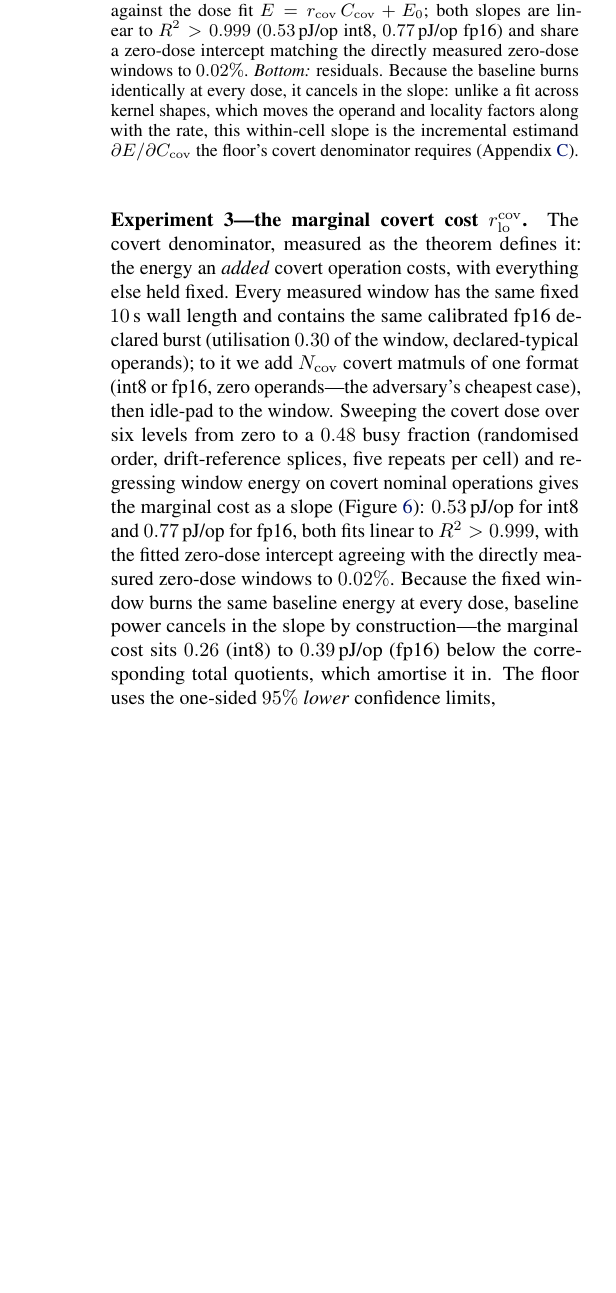
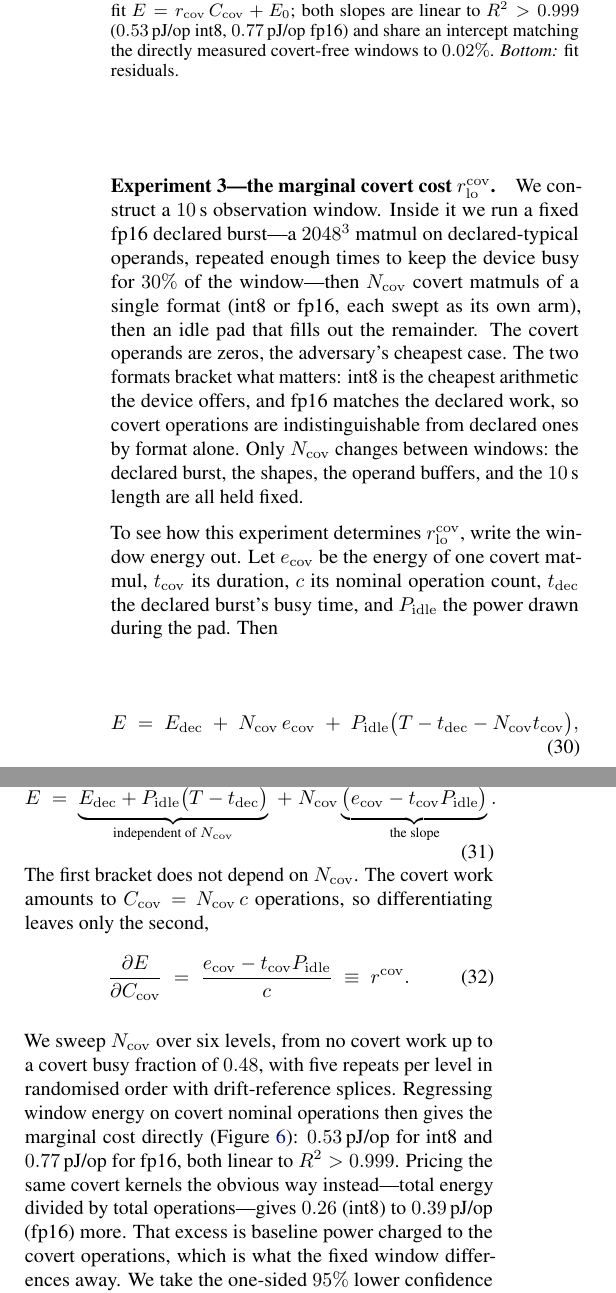
Before and after one commit to tomkimpson/power-to-flops, a LaTeX paper (paper/main.tex): part of one column of page 9 of 28 before the commit and two parts of the columns of page 9 of 28 after it, the two joined at a grey line, cut so that both start at the same text, the shorter picture padded with empty space. Compiled offline with pdfLaTeX.

Commit message:
docs: rewrite experiment 3, add its algebra, update affiliations
Section 4.2's Experiment 3 paragraph did not make the design legible: it
opened on an abstract statement of the estimand and buried the window
recipe in a semicolon chain. Rewrite it to build the window first, then
derive the estimand from it.

Add the window-energy algebra. Writing E as a fixed declared burst plus
N_cov covert matmuls plus an idle pad collects into a constant plus a
term linear in N_cov, and differentiating gives dE/dC_cov directly. This
shows why the baseline cancels and why the fixed-window design is what
identifies the marginal cost rather than a total quotient.

Drop "dose" from the section's visible text in favour of N_cov, C_cov,
and plain English; name the two covert formats and why they were chosen.

Split the one-sided-limit footnote. The point that the 95% limit is
statistical and not a physical lower bound is the sharpest caveat on the
covert denominator and appeared nowhere else, so the argument moves to
app:estimands beside the coverage claim it qualifies, leaving a short
pointer at the point of use.

Rewrite the clock caveat around what the telemetry shows: every measured
window in both arms records the same 1275 MHz minimum and 1410 MHz
maximum, so what moves with the load is the time spent at each clock,
not the operating point. Replace the jargon about identification and
clock strata with the two checks that actually stand in for clock
locking.

Also record Tom Kimpson and Emlyn Graham's MATS affiliation, retiring
the Affiliation TBD placeholder, and note in todo.md that the 0.26/0.39
marginal-vs-quotient gap does not reproduce against a single reference.

```diff
--- a/paper/main.tex
+++ b/paper/main.tex
@@ -1268,45 +1268,74 @@ idle states.}, pins the overhead band to
 \begin{figure}[t]
 	\centering
 	\includegraphics[width=\columnwidth]{marginal_dose}
-	\caption{The marginal covert cost (Experiment~3): window energy $E$ vs.\
-	covert dose $C_{\mathrm{cov}}$ for int8 and fp16 covert work, added to a
+	\caption{Experiment~3: window energy $E$ vs.\
+	covert operation count $C_{\mathrm{cov}}$ for int8 and fp16 covert work,
+	added to a
 	fixed fp16 declared burst inside a fixed $10$\,s window. \emph{Top:}
 	per-cell medians with $\pm1$\,SD error bars over each cell's four
 	untrimmed repeats (of five captured; the flagged high-tail repeat is
 	excluded),
-	against the dose fit $E = r_{\mathrm{cov}}\,C_{\mathrm{cov}} + E_0$; both
+	against the fit $E = r_{\mathrm{cov}}\,C_{\mathrm{cov}} + E_0$; both
 	slopes are linear to $R^2 > 0.999$ ($0.53$\,pJ/op int8, $0.77$\,pJ/op
-	fp16) and share a zero-dose intercept matching the directly measured
-	zero-dose windows to $0.02\%$. \emph{Bottom:} residuals. Because the
-	baseline burns identically at every dose, it cancels in the slope: unlike
-	a fit across kernel shapes, which moves the operand and locality factors
-	along with the rate, this within-cell slope is the incremental estimand
-	$\partial E/\partial C_{\mathrm{cov}}$ the floor's covert denominator
-	requires (\cref{app:estimands}).}
+	fp16) and share an intercept matching the directly measured covert-free
+	windows to $0.02\%$. \emph{Bottom:} fit residuals.}
 	\label{fig:marginal-dose}
 \end{figure}
 
 \paragraph{Experiment 3---the marginal covert cost
 $r_{\mathrm{lo}}^{\mathrm{cov}}$.}
-The covert denominator, measured as the theorem defines it: the energy an
-\emph{added} covert operation costs, with everything else held fixed. Every
-measured window has the same fixed $10$\,s wall length and contains the
-same calibrated fp16 declared burst (utilisation $0.30$ of the window,
-declared-typical operands); to it we add $N_{\mathrm{cov}}$ covert matmuls
-of one format (int8 or fp16, zero operands---the adversary's cheapest
-case), then idle-pad to the window. Sweeping the covert dose over six
-levels from zero to a $0.48$ busy fraction (randomised order,
-drift-reference splices, five repeats per cell) and regressing window
-energy on covert nominal operations gives the marginal cost as a slope
-(\cref{fig:marginal-dose}):
-$0.53$\,pJ/op for int8 and $0.77$\,pJ/op for fp16, both fits linear to
-$R^2 > 0.999$, with the fitted zero-dose intercept agreeing with the
-directly measured zero-dose windows to $0.02\%$. Because the fixed window
-burns the same baseline energy at every dose, baseline power cancels in
-the slope by construction---the marginal cost sits $0.26$ (int8) to
-$0.39$\,pJ/op (fp16) below the corresponding total quotients, which
-amortise it in. The floor
-uses the one-sided $95\%$ \emph{lower} confidence limits,
+We construct a $10$\,s observation window. Inside it we run a fixed fp16
+declared burst---a $2048^3$ matmul on declared-typical operands, repeated
+enough times to keep the device busy for $30\%$ of the window---then
+$N_{\mathrm{cov}}$ covert matmuls of a single format (int8 or fp16, each swept
+as its own arm), then an idle pad that
+fills out the remainder. The covert operands are zeros, the adversary's
+cheapest case. The two formats bracket what matters: int8 is the cheapest
+arithmetic the device offers, and fp16 matches the declared work, so covert
+operations are indistinguishable from declared ones by format alone. Only
+$N_{\mathrm{cov}}$ changes between windows: the declared
+burst, the shapes, the operand buffers, and the $10$\,s length are all held
+fixed.
+
+To see how this experiment determines $r_{\mathrm{lo}}^{\mathrm{cov}}$, write the window energy out. Let
+$e_{\mathrm{cov}}$ be the energy of one covert matmul, $t_{\mathrm{cov}}$ its
+duration, $c$ its nominal operation count, $t_{\mathrm{dec}}$ the declared
+burst's busy time, and $P_{\mathrm{idle}}$ the power drawn during the pad. Then
+\begin{equation}
+	E \;=\; E_{\mathrm{dec}}
+	\;+\; N_{\mathrm{cov}}\,e_{\mathrm{cov}}
+	\;+\; P_{\mathrm{idle}}\bigl(T - t_{\mathrm{dec}}
+	- N_{\mathrm{cov}} t_{\mathrm{cov}}\bigr),
+	\label{eq:dosewindow}
+\end{equation}
+which collects into a constant plus a term linear in $N_{\mathrm{cov}}$,
+\begin{equation}
+	E \;=\; \underbrace{E_{\mathrm{dec}} + P_{\mathrm{idle}}
+	\bigl(T - t_{\mathrm{dec}}\bigr)}_{\text{independent of }N_{\mathrm{cov}}}
+	\;+\; N_{\mathrm{cov}}
+	\underbrace{\bigl(e_{\mathrm{cov}}
+	- t_{\mathrm{cov}}P_{\mathrm{idle}}\bigr)}_{\text{the slope}} .
+	\label{eq:doseslope}
+\end{equation}
+The first bracket does not depend on $N_{\mathrm{cov}}$. The covert work
+amounts to $C_{\mathrm{cov}} = N_{\mathrm{cov}}\,c$ operations, so
+differentiating leaves only the second,
+\begin{equation}
+	\frac{\partial E}{\partial C_{\mathrm{cov}}}
+	\;=\; \frac{e_{\mathrm{cov}} - t_{\mathrm{cov}}P_{\mathrm{idle}}}{c}
+	\;\equiv\; r^{\mathrm{cov}} .
+	\label{eq:doserate}
+\end{equation}
+
+We sweep $N_{\mathrm{cov}}$ over six levels, from no covert work up to a covert
+busy fraction of $0.48$, with five repeats per level in randomised order with
+drift-reference splices. Regressing window energy on covert nominal operations
+then gives the marginal cost directly (\cref{fig:marginal-dose}):
+$0.53$\,pJ/op for int8 and $0.77$\,pJ/op for fp16, both linear to
+$R^2 > 0.999$. Pricing the same covert kernels the obvious way instead---total
+energy divided by total operations---gives $0.26$ (int8) to $0.39$\,pJ/op
+(fp16) more. That excess is baseline power charged to the covert operations,
+which is what the fixed window differences away. We take the one-sided $95\%$ lower confidence limits,
 \begin{equation}
 	r_{\mathrm{lo}}^{\mathrm{cov}} = 0.51\;\mathrm{pJ/op}\ \ (\text{int8}),
 	\qquad
@@ -1314,13 +1343,3 @@ uses the one-sided $95\%$ \emph{lower} confidence limits,
 	\label{eq:measuredcov}
 \end{equation}
 Because the covert cost divides the slack, under-pricing covert work
-is the security-safe direction.\footnote{One-sided in the statistical
-sense only: the limit controls sampling uncertainty in the fitted dose
-slope for this workload family, device, and driver state. It is not a
-uniform physical lower bound over every execution the threat model
-admits---unseen kernels, schedules, operand encodings, or thermal states
-could in principle sit below it. Every rung that divides by
-$r_{\mathrm{lo}}^{\mathrm{cov}}$ is therefore conditional on the measured
-covert families bracketing the adversary's cheapest edge; the same reading
-applies to the useful band of Experiment~4 (\cref{sec:decreasing-beta}),
-estimated from one trained transformer layer at two shapes.} Clock locking
@@ -1332,0 +1347,5 @@ platform.
+the limit controls sampling uncertainty in the fitted slope, not physical
+variation across the executions the threat model admits.
+\Cref{app:estimands} states what the bound is therefore conditional on.}
+
+One caveat is that, similar to the other experiments, clock locking is denied on this platform, so the governor is
```
Also changed, not shown: paper/references.bib (+1 -1 lines), todo.md (+28 -0 lines), paper/main.pdf, paper/main.tex (32 more changed lines).
